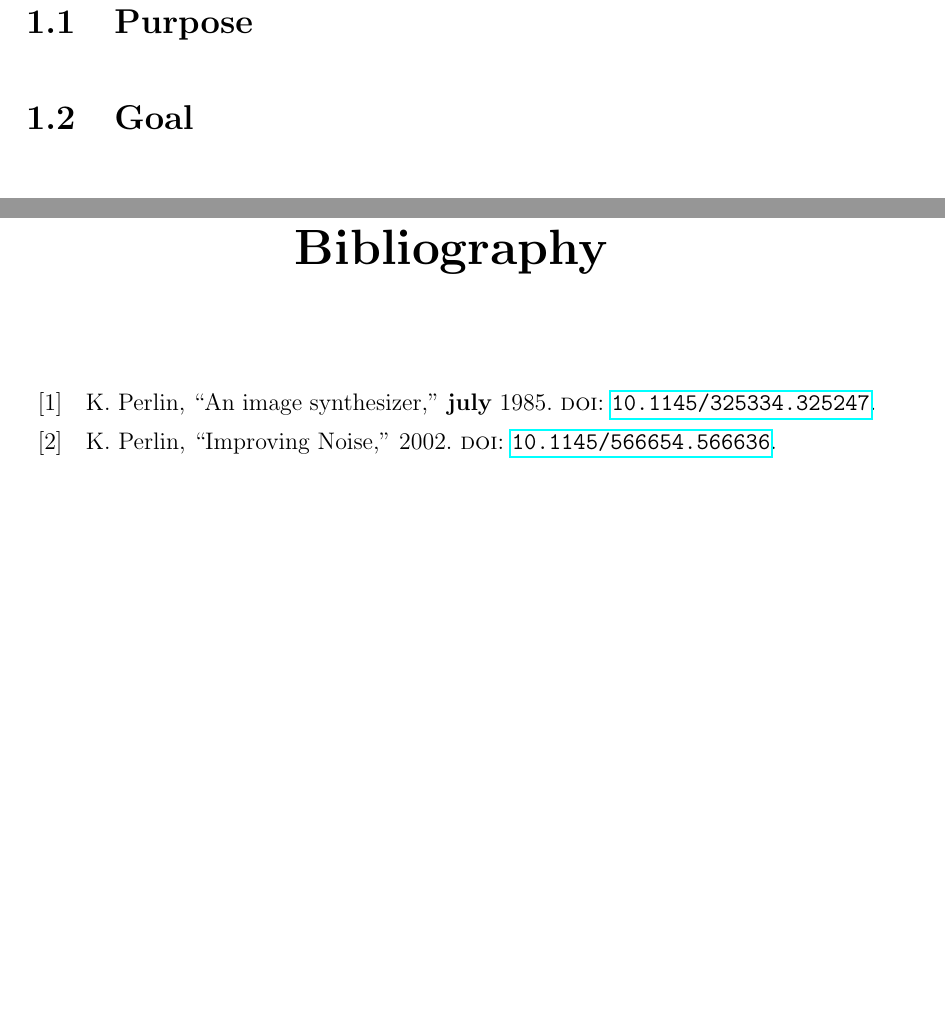
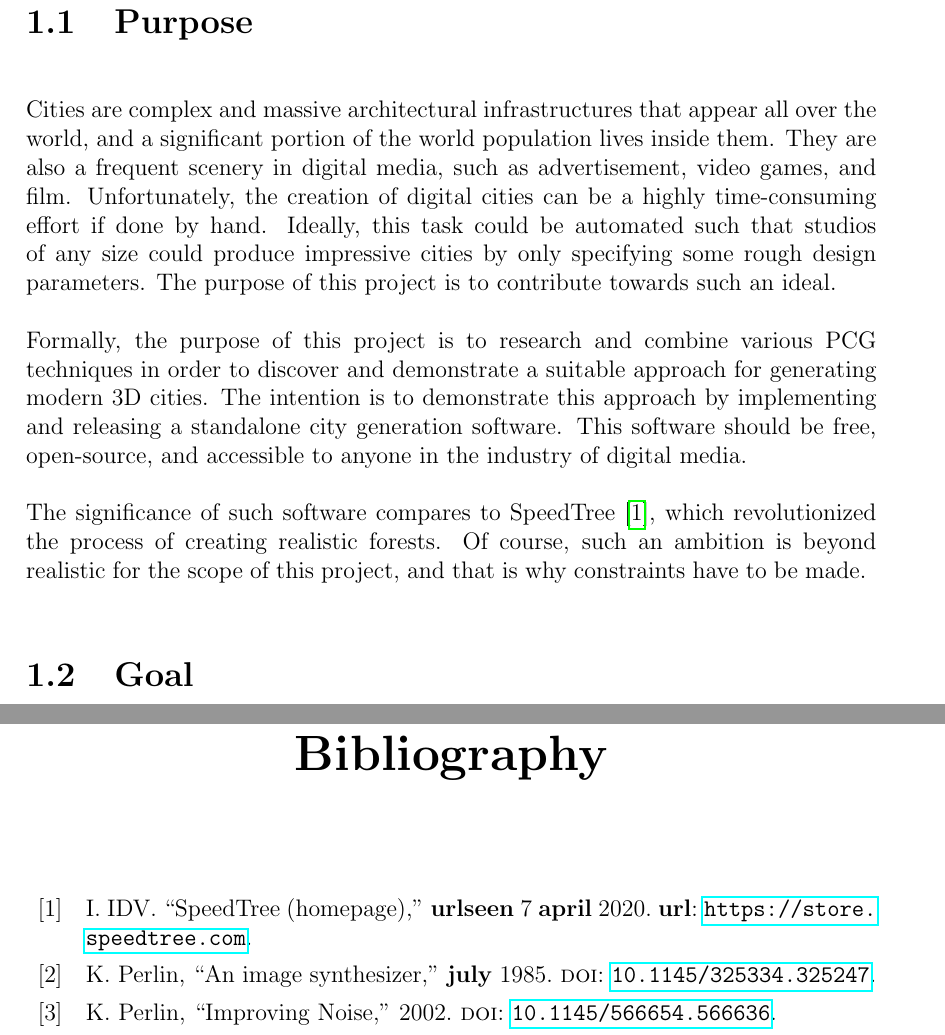
Before and after one commit to DATX02-20-02/Report, a LaTeX thesis (main.tex, which reads tex/introduction/purpose.tex): two parts of pages 14 and 26 of 27, joined at a grey line, cut so that both start at the same text, the shorter picture padded with empty space. Compiled offline with pdfLaTeX.

Commit message:
Add purpose

```diff
--- a/tex/introduction/purpose.tex
+++ b/tex/introduction/purpose.tex
@@ -1 +1,19 @@
 \section{Purpose}
+
+% Open-source MIT
+% user-friendly standalone application
+% fast and easy (generate a custom city in less than 1 minute on modern laptop)
+% must work with third-party software such as Blender and Unity
+
+Cities are complex and massive architectural infrastructures that appear all over the world, and a significant portion of the world population lives inside them.
+They are also a frequent scenery in digital media, such as advertisement, video games, and film.
+Unfortunately, the creation of digital cities can be a highly time-consuming effort if done by hand.
+Ideally, this task could be automated such that studios of any size could produce impressive cities by only specifying some rough design parameters.
+The purpose of this project is to contribute towards such an ideal.
+
+Formally, the purpose of this project is to research and combine various PCG techniques in order to discover and demonstrate a suitable approach for generating modern 3D cities.
+The intention is to demonstrate this approach by implementing and releasing a standalone city generation software.
+This software should be free, open-source, and accessible to anyone in the industry of digital media.
+
+The significance of such software compares to SpeedTree \cite{speedtree}, which revolutionized the process of creating realistic forests.
+Of course, such an ambition is beyond realistic for the scope of this project, and that is why constraints have to be made.
```
